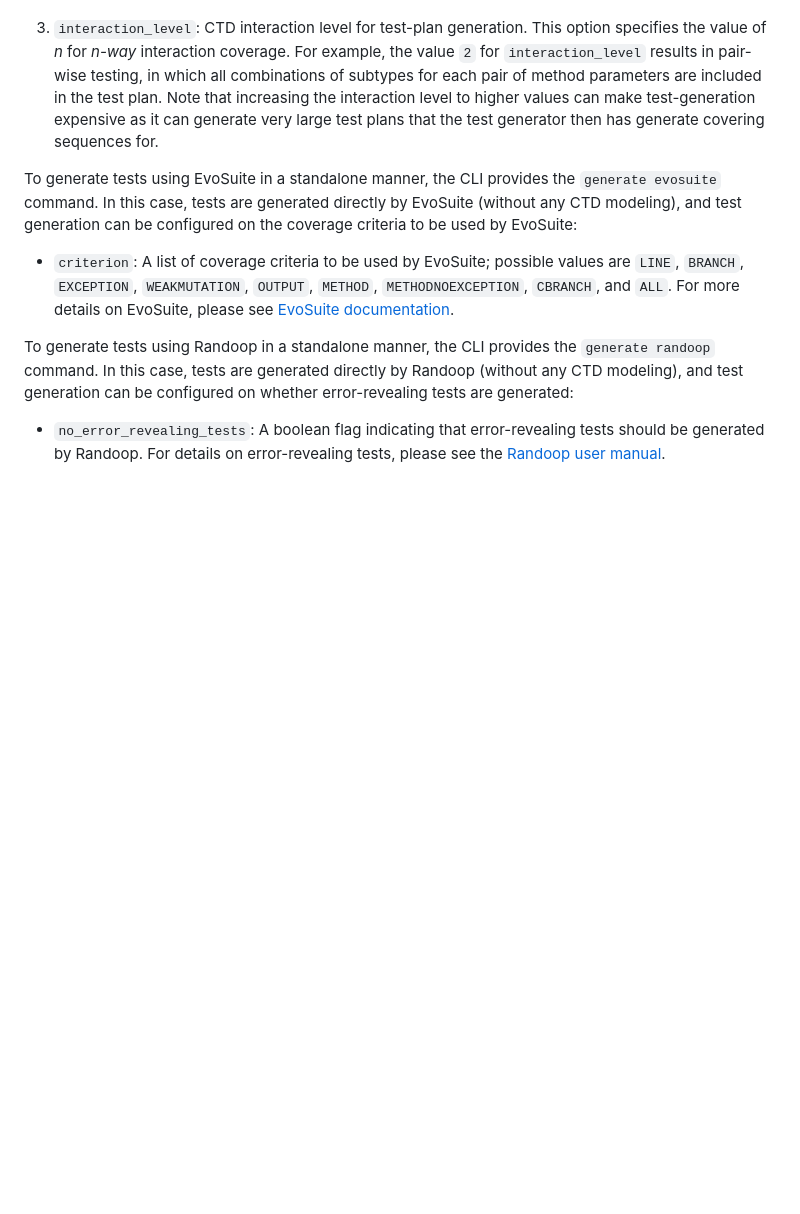
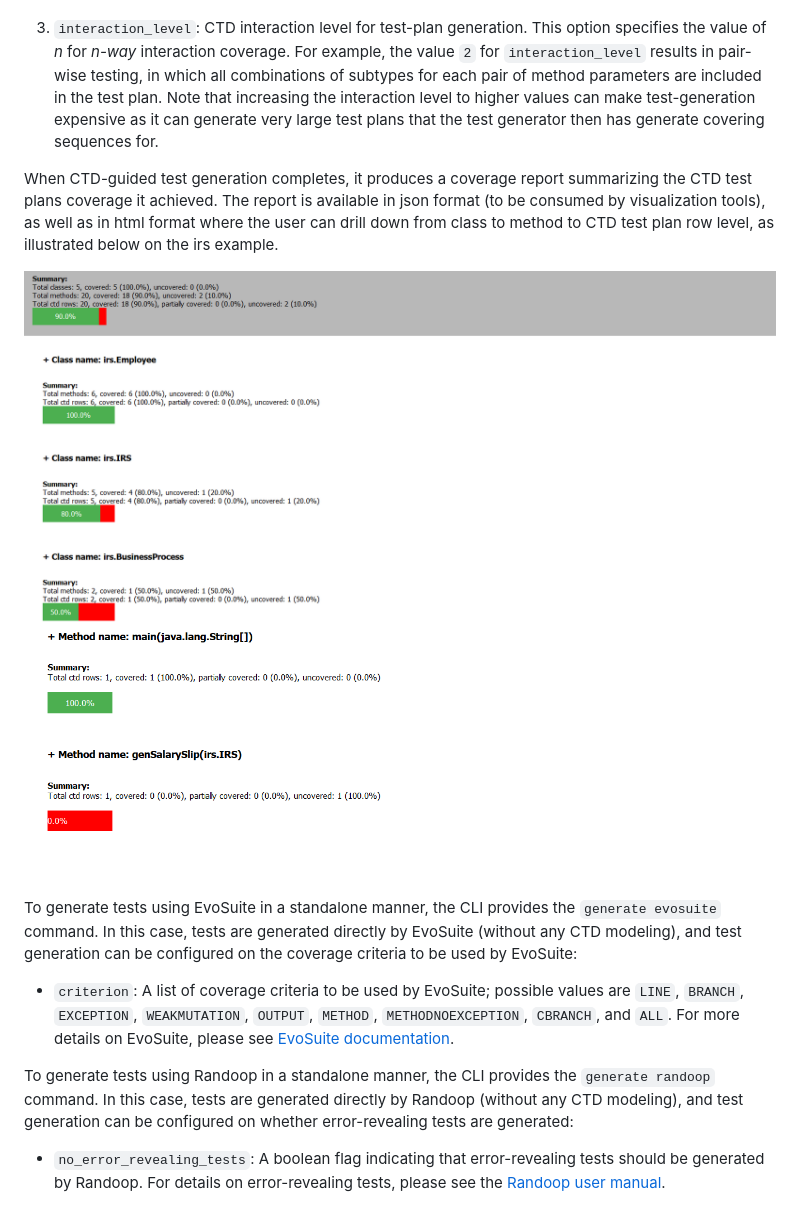
Before and after one commit to konveyor/tackle-test-generator-cli, a Markdown page: doc/user_guide.md, the part around one of its changes. GitHub-like rendering; pictures changed too: doc/images/ctd_coverage_report.png (added), doc/images/ctd_coverage_report_methods.png (added); blank space fills up the shorter version.

```diff
--- a/doc/user_guide.md
+++ b/doc/user_guide.md
@@ -31,6 +31,12 @@ CTD-guided test generation can be configured using the following parameters:
 2. `ctd_coverage`: A boolean flag indicating whether to create the CTD coverage report during test generation. The coverage report shows for each test-plan row, whether it is covered, partially covered, or uncovered. A test-plan row is _covered_ if the test-generation engine is able to create a sequence calling the target method with parameter types specified in the row. Conversely, a test-plan row is uncovered if the engine is unable to create a sequence for the row. Partial coverage can occur in cases where one of the types in a row (i.e., a formal parameter of the target method) is a collection, map, or array type. In such cases, test plan also specifies a set of types to be added to the collection/map/array. If the test-generation engine is able to create only a subset of these specified types, the synthesized test sequence _partially covers_ the test-plan row.
 
 3. `interaction_level`: CTD interaction level for test-plan generation. This option specifies the value of _n_ for _n-way_ interaction coverage. For example, the value `2` for `interaction_level` results in pair-wise testing, in which all combinations of subtypes for each pair of method parameters are included in the test plan. Note that increasing the interaction level to higher values can make test-generation expensive as it can generate very large test plans that the test generator then has generate covering sequences for.
+
+When CTD-guided test generation completes, it produces a coverage report summarizing the CTD test plans coverage it achieved. The report is available in json format (to be consumed by visualization tools),
+as well as in html format where the user can drill down from class to method to CTD test plan row level, as illustrated below on the irs example.
+
+![](./images/ctd_coverage_report.png)
+![](./images/ctd_coverage_report_methods.png)
 
 To generate tests using EvoSuite in a standalone manner, the CLI provides the `generate evosuite` command. In this case, tests are generated directly by EvoSuite (without any CTD modeling), and test generation can be configured on the coverage criteria to be used by EvoSuite:
 
```
Also changed, not shown: other parts of doc/user_guide.md (+10 -1 lines), doc/images/jacoco_report.png (added), doc/images/junit_report.png (added).
